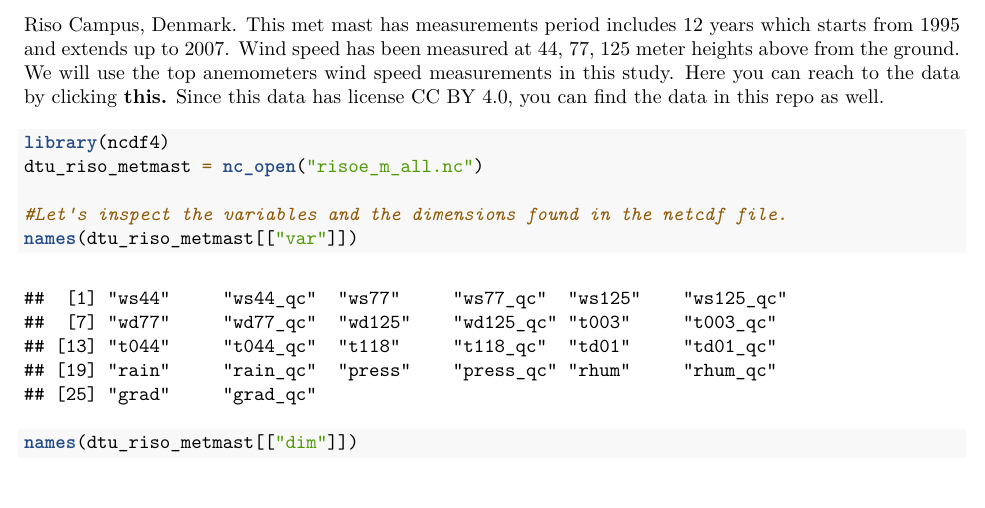
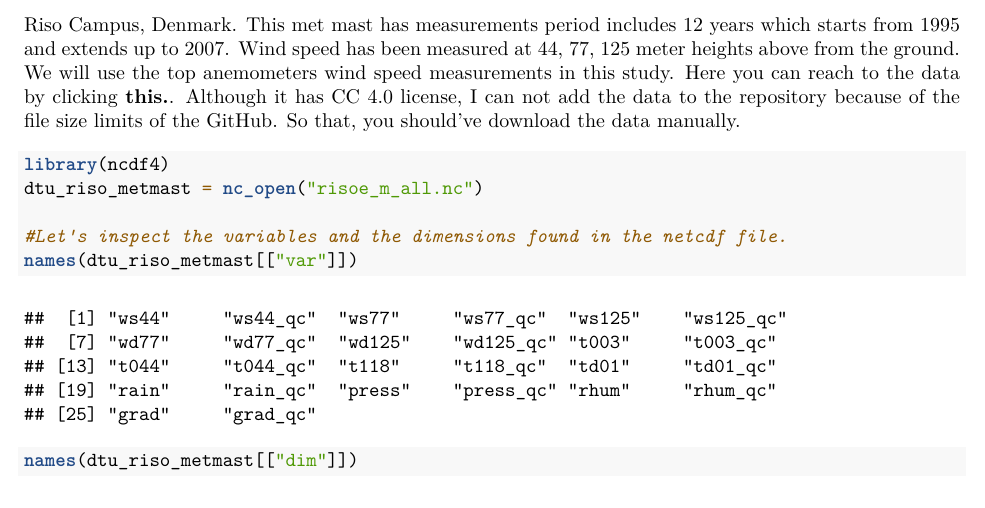
Before and after one commit to cemoze/weibull-and-kde-comparison-for-wind-energy, an R Markdown document (weibull_and_nonparametric.Rmd): part of page 3 of 17, cut so that both start at the same text. The pictures show the output file weibull_and_nonparametric.pdf that the author committed with the source.

Commit message:
R, rmd, pdf files and final plot committed.

````diff
--- a/weibull_and_nonparametric.Rmd
+++ b/weibull_and_nonparametric.Rmd
@@ -57,8 +57,7 @@ head(nrel_pc, n = 15)
 
 ```
 
-Since we will discuss the statistical distributions and their limitations in the wind energy applications, we should have a wind speed data. For this purpose, we've decided to use Riso met mast located at the DTU Riso Campus, Denmark. This met mast has measurements period includes 12 years which starts from 1995 and extends up to 2007. Wind speed has been measured at 44, 77, 125 meter heights above from the ground. We will use the top anemometers wind speed measurements in this study. Here you can reach to the data by clicking **[this]("https://gitlab.windenergy.dtu.dk/fair-data/winddata-revamp/winddata-documentation/-/blob/master/risoe_m.md").** Since this data has license CC BY 4.0, you can find the data in this repo as well.
-
+Since we will discuss the statistical distributions and their limitations in the wind energy applications, we should have a wind speed data. For this purpose, we've decided to use Riso met mast located at the DTU Riso Campus, Denmark. This met mast has measurements period includes 12 years which starts from 1995 and extends up to 2007. Wind speed has been measured at 44, 77, 125 meter heights above from the ground. We will use the top anemometers wind speed measurements in this study. Here you can reach to the data by clicking **[this]("https://gitlab.windenergy.dtu.dk/fair-data/winddata-revamp/winddata-documentation/-/blob/master/risoe_m.md").**. Although it has CC 4.0 license, I can not add the data to the repository because of the file size limits of the GitHub. So that, you should've download the data manually.
 
 ```{r}
 library(ncdf4)
````
Also changed, not shown: statistical_distribution_aep.R (+1 -2 lines), weibull_and_nonparametric.pdf.
